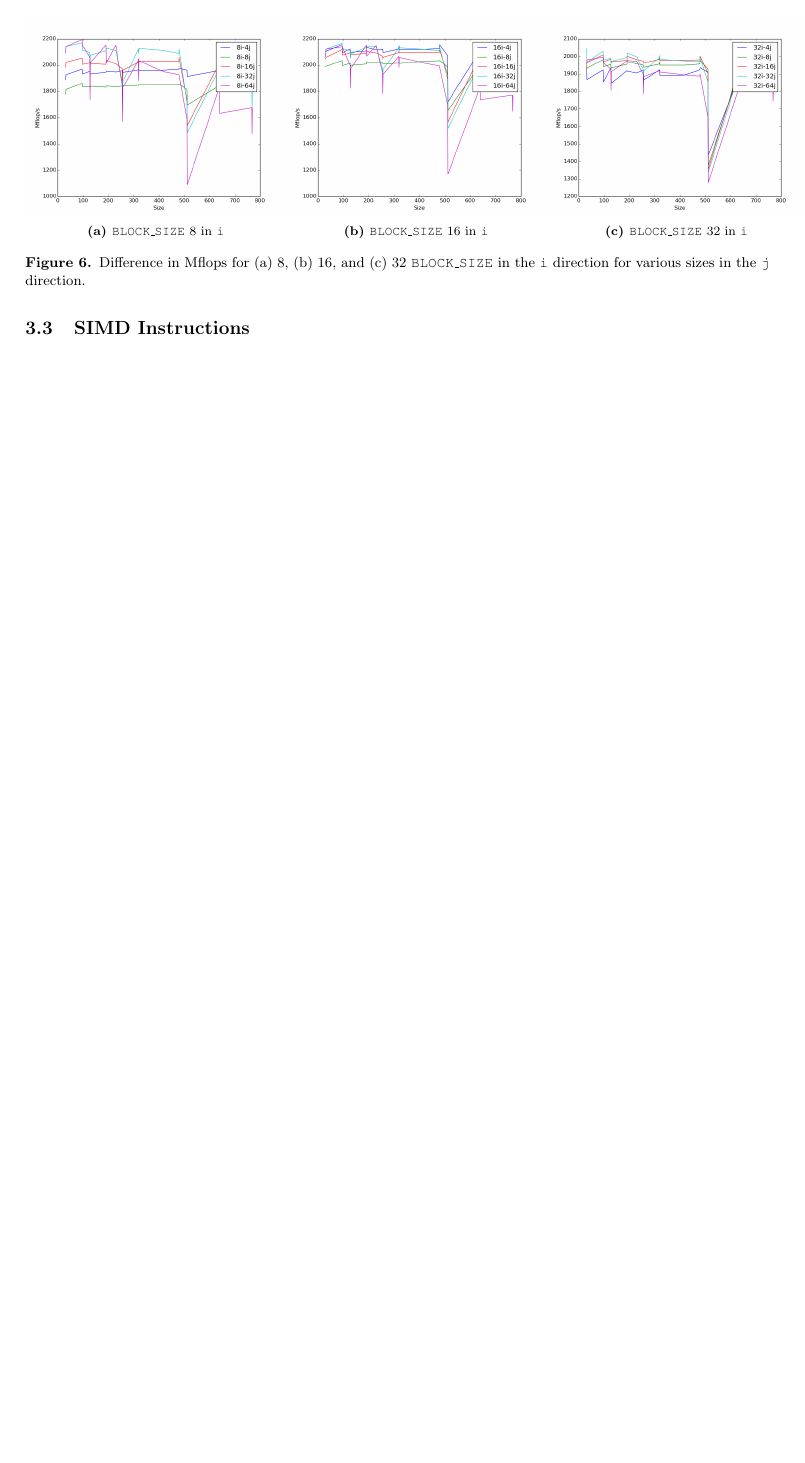
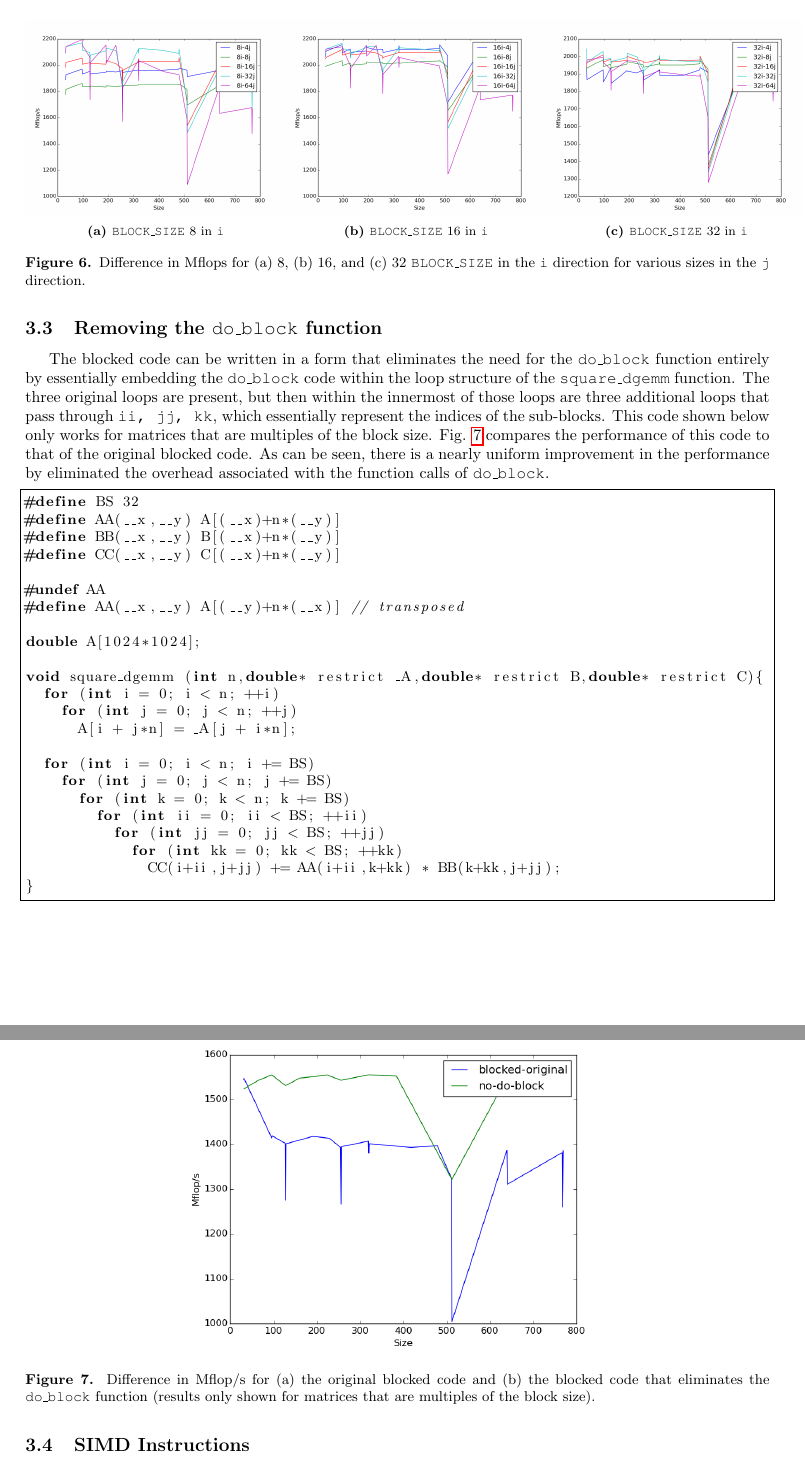
Before and after one commit to aprilnovak/CS-267, a LaTeX problem sheet (HW1/HW1.tex): part of page 7 of 9 before the commit and two parts of pages 7 and 8 of 10 after it, the two joined at a grey line, cut so that both start at the same text, the shorter picture padded with empty space. Compiled offline with pdfLaTeX.

Commit message:
added section about removing the do-block function.

```diff
--- a/HW1/HW1.tex
+++ b/HW1/HW1.tex
@@ -314,3 +314,37 @@ Different block sizes can be used in each of the directions. Because {\tt C} use
         \label{fig:5}
 \end{figure}
 
+\subsection{Removing the {\tt do\_block} function}
+
+The blocked code can be written in a form that eliminates the need for the {\tt do\_block} function entirely by essentially embedding the {\tt do\_block} code within the loop structure of the {\tt square\_dgemm} function. The three original loops are present, but then within the innermost of those loops are three additional loops that pass through {\tt ii, jj, kk}, which essentially represent the indices of the sub-blocks. This code shown below only works for matrices that are multiples of the block size. Fig. \ref{fig:8} compares the performance of this code to that of the original blocked code. As can be seen, there is a nearly uniform improvement in the performance by eliminated the overhead associated with the function calls of {\tt do\_block}.
+
+\begin{lstlisting}[language=C, basicstyle=\small][H]
+#define BS 32
+#define AA(__x,__y) A[(__x)+n*(__y)]
+#define BB(__x,__y) B[(__x)+n*(__y)]
+#define CC(__x,__y) C[(__x)+n*(__y)]
+
+#undef AA
+#define AA(__x,__y) A[(__y)+n*(__x)] // transposed
+
+double A[1024*1024];
+
+void square_dgemm (int n,double* restrict _A,double* restrict B,double* restrict C){
+  for (int i = 0; i < n; ++i)
+    for (int j = 0; j < n; ++j)
+      A[i + j*n] = _A[j + i*n];
+
+  for (int i = 0; i < n; i += BS)
+    for (int j = 0; j < n; j += BS)
+      for (int k = 0; k < n; k += BS)
+        for (int ii = 0; ii < BS; ++ii)
+          for (int jj = 0; jj < BS; ++jj)
+            for (int kk = 0; kk < BS; ++kk)
+              CC(i+ii,j+jj) += AA(i+ii,k+kk) * BB(k+kk,j+jj);
+}
+\end{lstlisting}
+
+\begin{figure}[H]
+\centering
+\includegraphics[width=0.6\textwidth]{figures/no-do-block.png}
+\caption{Difference in Mflop/s for (a) the original blocked code and (b) the blocked code that eliminates the {\tt do\_block} function (results only shown for matrices that are multiples of the block size).}
```
Also changed, not shown: HW1/figures/no-do-block.png (added), HW1/HW1.tex (9 more changed lines).
